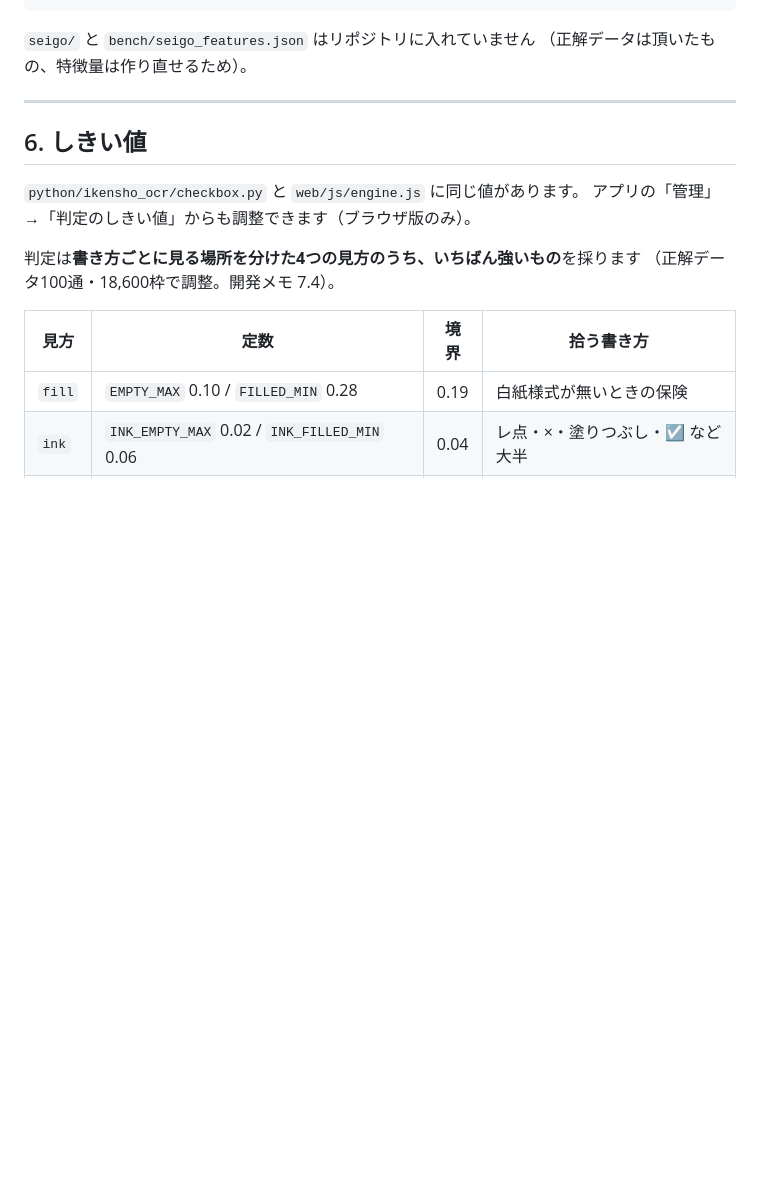
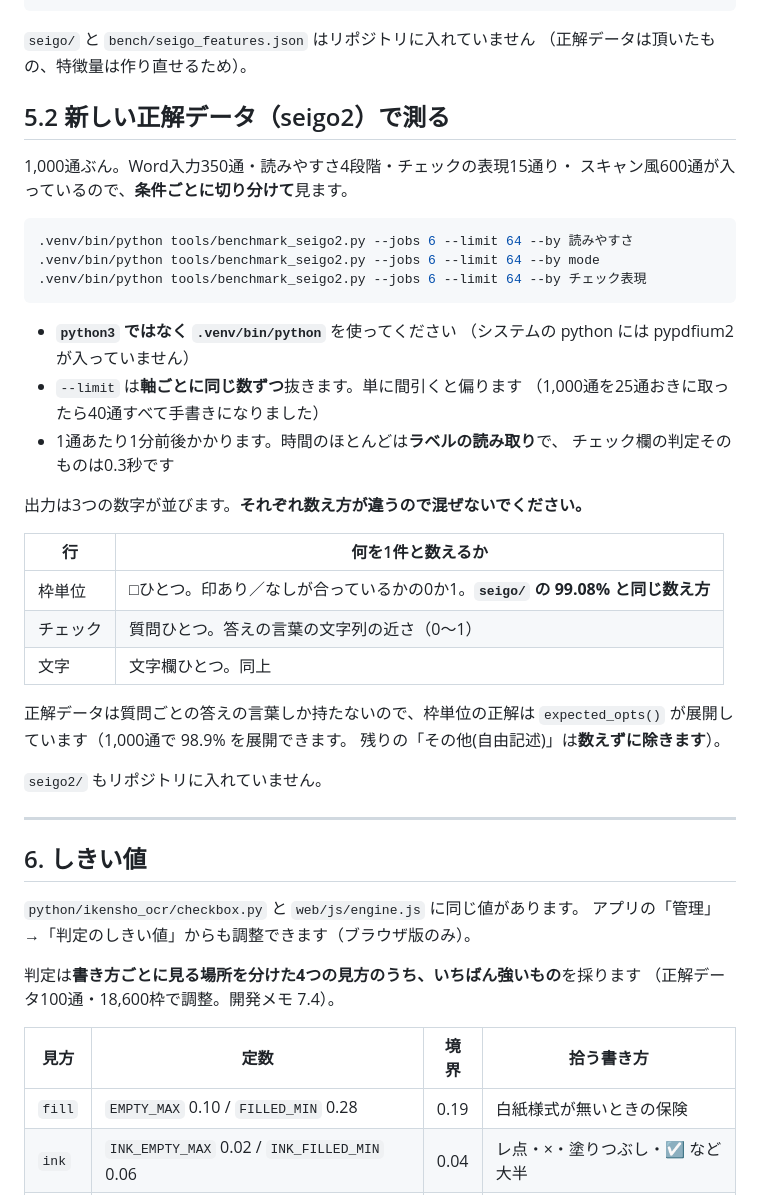
Before and after one commit to masarusanuki/ikensho-ocr, a Markdown page: docs/DEVELOPER.md, the part around the change. GitHub-like rendering; blank space fills up the shorter version.

Commit message:
開発者向けに seigo2 での測り方を足した
3つの数字（枠単位・チェック・文字）は数え方が違うので、混ぜないよう
表にして書いた。python3 ではなく .venv/bin/python を使うことも。

Co-Authored-By: Claude Opus 5 <noreply@anthropic.com>

````diff
--- a/docs/DEVELOPER.md
+++ b/docs/DEVELOPER.md
@@ -353,6 +353,38 @@ IKENSHO_BENCH_DPI=100 python3 tools/benchmark_dates.py --limit 20 --jobs 6
 
 `seigo/` と `bench/seigo_features.json` はリポジトリに入れていません
 （正解データは頂いたもの、特徴量は作り直せるため）。
+
+## 5.2 新しい正解データ（seigo2）で測る
+
+1,000通ぶん。Word入力350通・読みやすさ4段階・チェックの表現15通り・
+スキャン風600通が入っているので、**条件ごとに切り分けて**見ます。
+
+```bash
+.venv/bin/python tools/benchmark_seigo2.py --jobs 6 --limit 64 --by 読みやすさ
+.venv/bin/python tools/benchmark_seigo2.py --jobs 6 --limit 64 --by mode
+.venv/bin/python tools/benchmark_seigo2.py --jobs 6 --limit 64 --by チェック表現
+```
+
+- **`python3` ではなく `.venv/bin/python`** を使ってください
+  （システムの python には pypdfium2 が入っていません）
+- `--limit` は**軸ごとに同じ数ずつ**抜きます。単に間引くと偏ります
+  （1,000通を25通おきに取ったら40通すべて手書きになりました）
+- 1通あたり1分前後かかります。時間のほとんどは**ラベルの読み取り**で、
+  チェック欄の判定そのものは0.3秒です
+
+出力は3つの数字が並びます。**それぞれ数え方が違うので混ぜないでください。**
+
+| 行 | 何を1件と数えるか |
+|---|---|
+| 枠単位 | □ひとつ。印あり／なしが合っているかの0か1。**`seigo/` の 99.08% と同じ数え方** |
+| チェック | 質問ひとつ。答えの言葉の文字列の近さ（0〜1） |
+| 文字 | 文字欄ひとつ。同上 |
+
+正解データは質問ごとの答えの言葉しか持たないので、枠単位の正解は
+`expected_opts()` が展開しています（1,000通で 98.9% を展開できます。
+残りの「その他(自由記述)」は**数えずに除きます**）。
+
+`seigo2/` もリポジトリに入れていません。
 
 ---
 
````
